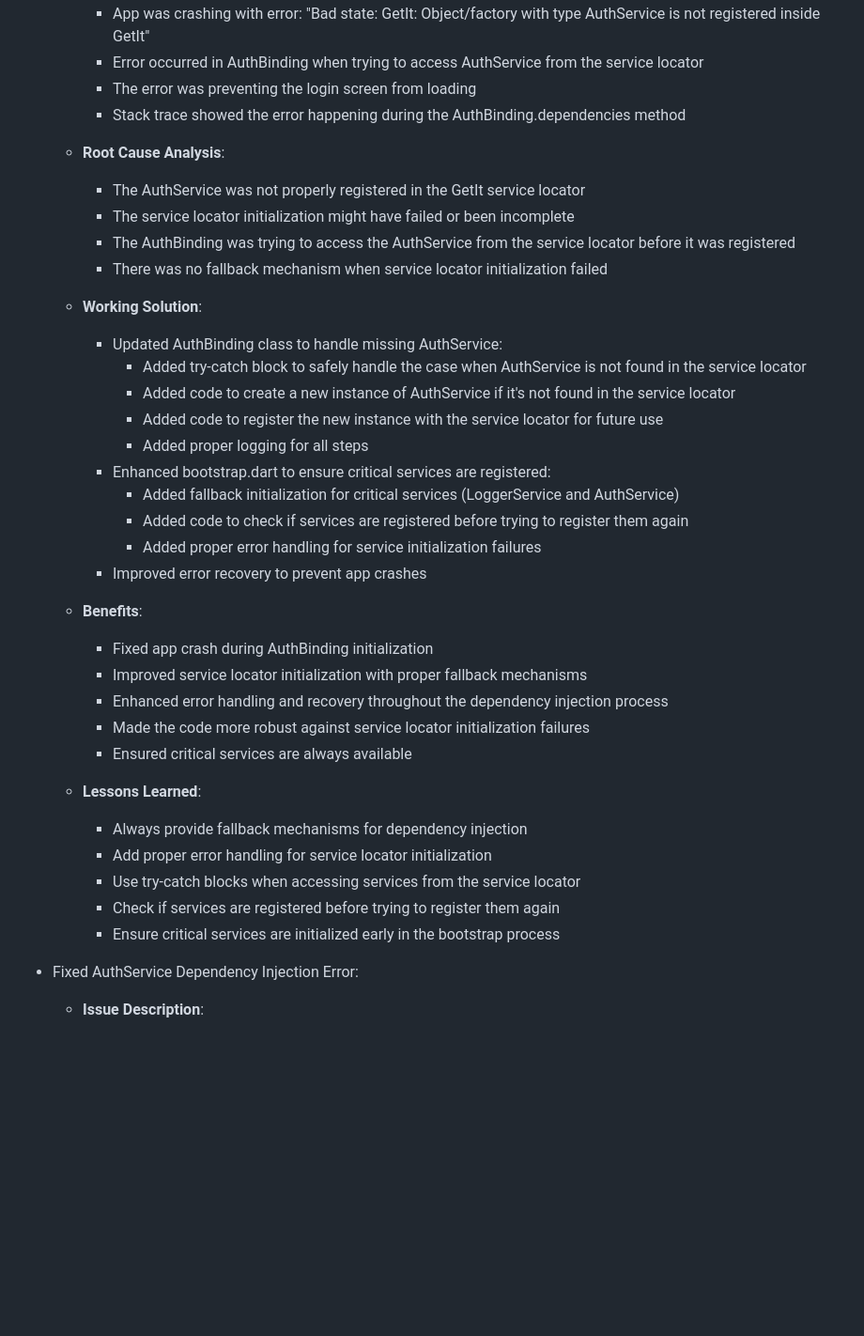
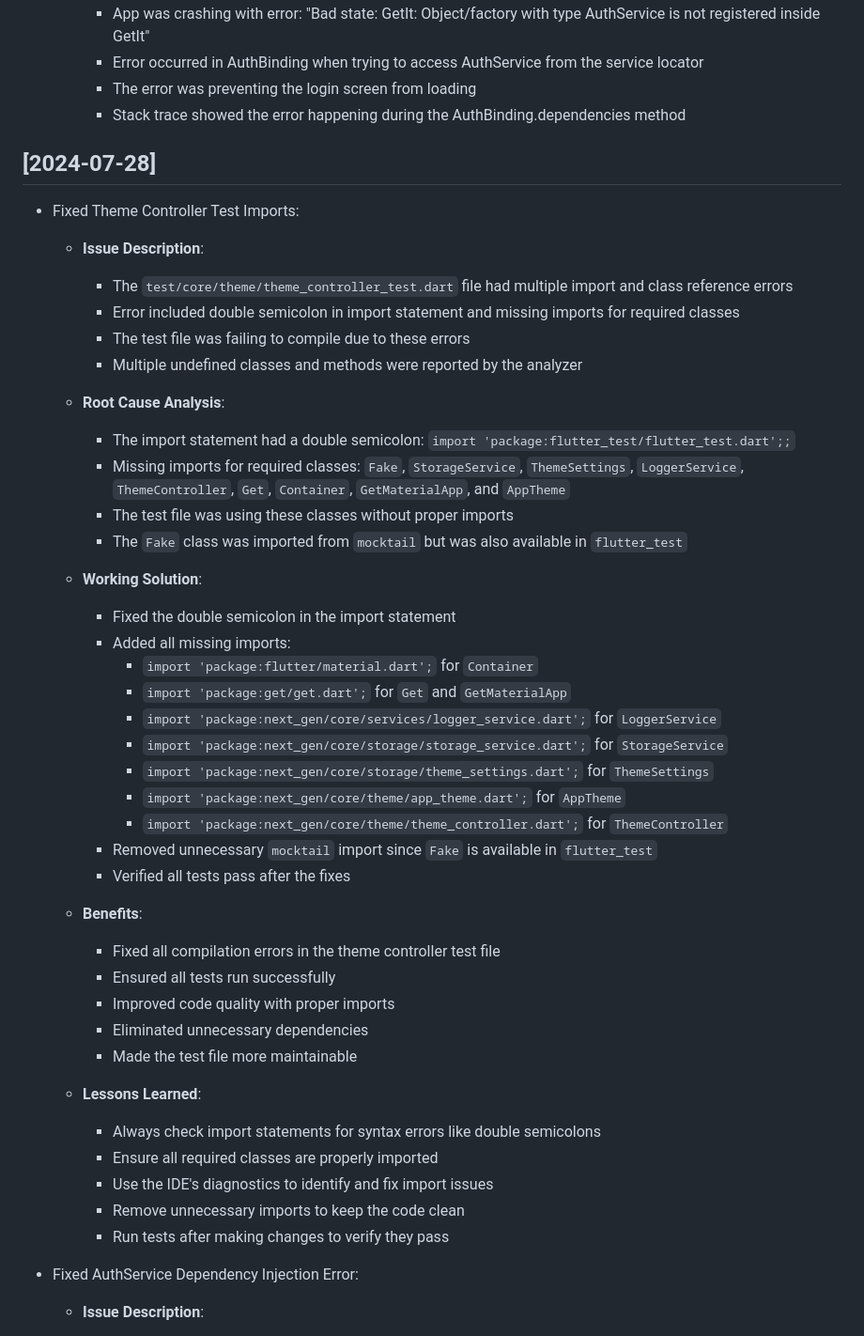
Before and after one commit to sakshamsri4/next_gen_udyam, a Markdown page: docs/activity_log.md, the part around the change. Shown at 94% size. Rendered like a GitHub page; blank space fills up the shorter version.

Commit message:
Docs: Updated activity log with theme controller test fix

```diff
--- a/docs/activity_log.md
+++ b/docs/activity_log.md
@@ -810,37 +810,46 @@
     - The error was preventing the login screen from loading
     - Stack trace showed the error happening during the AuthBinding.dependencies method
 
+## [2024-07-28]
+- Fixed Theme Controller Test Imports:
+  - **Issue Description**:
+    - The `test/core/theme/theme_controller_test.dart` file had multiple import and class reference errors
+    - Error included double semicolon in import statement and missing imports for required classes
+    - The test file was failing to compile due to these errors
+    - Multiple undefined classes and methods were reported by the analyzer
+
   - **Root Cause Analysis**:
-    - The AuthService was not properly registered in the GetIt service locator
-    - The service locator initialization might have failed or been incomplete
-    - The AuthBinding was trying to access the AuthService from the service locator before it was registered
-    - There was no fallback mechanism when service locator initialization failed
+    - The import statement had a double semicolon: `import 'package:flutter_test/flutter_test.dart';;`
+    - Missing imports for required classes: `Fake`, `StorageService`, `ThemeSettings`, `LoggerService`, `ThemeController`, `Get`, `Container`, `GetMaterialApp`, and `AppTheme`
+    - The test file was using these classes without proper imports
+    - The `Fake` class was imported from `mocktail` but was also available in `flutter_test`
 
   - **Working Solution**:
-    - Updated AuthBinding class to handle missing AuthService:
-      - Added try-catch block to safely handle the case when AuthService is not found in the service locator
-      - Added code to create a new instance of AuthService if it's not found in the service locator
-      - Added code to register the new instance with the service locator for future use
-      - Added proper logging for all steps
-    - Enhanced bootstrap.dart to ensure critical services are registered:
-      - Added fallback initialization for critical services (LoggerService and AuthService)
-      - Added code to check if services are registered before trying to register them again
-      - Added proper error handling for service initialization failures
-    - Improved error recovery to prevent app crashes
+    - Fixed the double semicolon in the import statement
+    - Added all missing imports:
+      - `import 'package:flutter/material.dart';` for `Container`
+      - `import 'package:get/get.dart';` for `Get` and `GetMaterialApp`
+      - `import 'package:next_gen/core/services/logger_service.dart';` for `LoggerService`
+      - `import 'package:next_gen/core/storage/storage_service.dart';` for `StorageService`
+      - `import 'package:next_gen/core/storage/theme_settings.dart';` for `ThemeSettings`
+      - `import 'package:next_gen/core/theme/app_theme.dart';` for `AppTheme`
+      - `import 'package:next_gen/core/theme/theme_controller.dart';` for `ThemeController`
+    - Removed unnecessary `mocktail` import since `Fake` is available in `flutter_test`
+    - Verified all tests pass after the fixes
 
   - **Benefits**:
-    - Fixed app crash during AuthBinding initialization
-    - Improved service locator initialization with proper fallback mechanisms
-    - Enhanced error handling and recovery throughout the dependency injection process
-    - Made the code more robust against service locator initialization failures
-    - Ensured critical services are always available
+    - Fixed all compilation errors in the theme controller test file
+    - Ensured all tests run successfully
+    - Improved code quality with proper imports
+    - Eliminated unnecessary dependencies
+    - Made the test file more maintainable
 
   - **Lessons Learned**:
-    - Always provide fallback mechanisms for dependency injection
-    - Add proper error handling for service locator initialization
-    - Use try-catch blocks when accessing services from the service locator
-    - Check if services are registered before trying to register them again
-    - Ensure critical services are initialized early in the bootstrap process
+    - Always check import statements for syntax errors like double semicolons
+    - Ensure all required classes are properly imported
+    - Use the IDE's diagnostics to identify and fix import issues
+    - Remove unnecessary imports to keep the code clean
+    - Run tests after making changes to verify they pass
 - Fixed AuthService Dependency Injection Error:
   - **Issue Description**:
     - App was crashing with error: "AuthService not found. You need to call Get.put(AuthService())"
```
